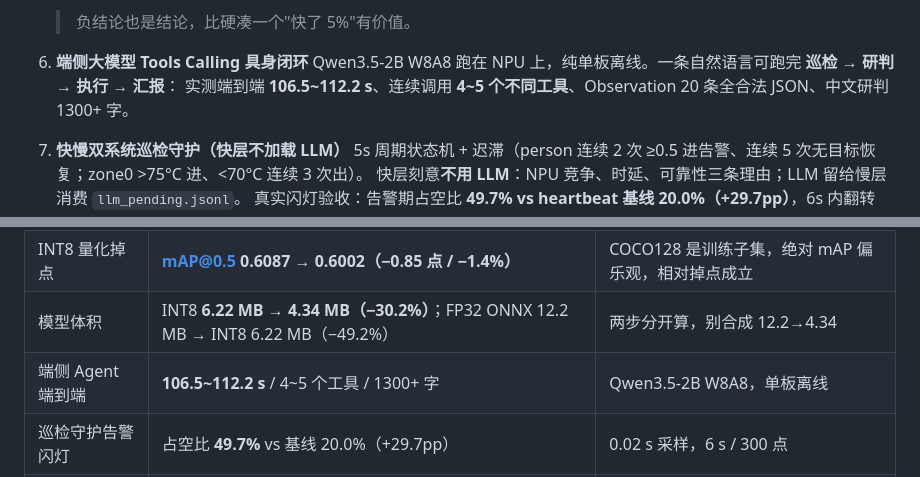
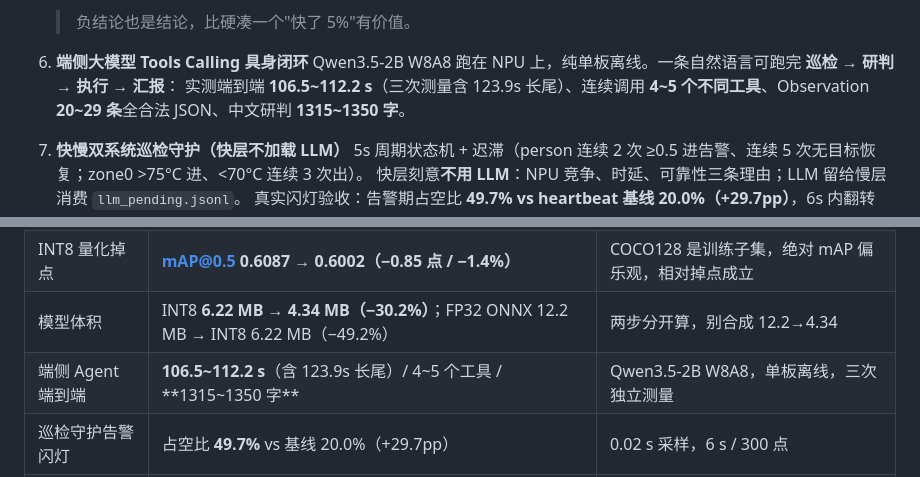
Before and after one commit to ccr1009/EdgeVision-Pro, a Markdown page: README.md, 2 parts joined by grey strips. Rendered like a GitHub page.

Commit message:
docs: 补齐 Agent 演示指标的区间口径(README/RESUME_TEMPLATE)
与 caf91f6 同一批次, 补上两处遗漏:
- README 关键技术点 6 与其余模块表: 1300+ 字 -> 1315~1350 字,
  Observation 20 条 -> 20~29 条, 并注明"三次独立测量"
- RESUME_TEMPLATE 第 5 条同步

```diff
--- a/README.md
+++ b/README.md
@@ -142,7 +142,7 @@
 
 6. **端侧大模型 Tools Calling 具身闭环**
    Qwen3.5-2B W8A8 跑在 NPU 上，纯单板离线。一条自然语言可跑完 **巡检 → 研判 → 执行 → 汇报**：
-   实测端到端 **106.5~112.2 s**、连续调用 **4~5 个不同工具**、Observation 20 条全合法 JSON、中文研判 1300+ 字。
+   实测端到端 **106.5~112.2 s**（三次测量含 123.9s 长尾）、连续调用 **4~5 个不同工具**、Observation **20~29 条**全合法 JSON、中文研判 **1315~1350 字**。
 
 7. **快慢双系统巡检守护（快层不加载 LLM）**
    5s 周期状态机 + 迟滞（person 连续 2 次 ≥0.5 进告警、连续 5 次无目标恢复；zone0 >75°C 进、<70°C 连续 3 次出）。
@@ -195,7 +195,7 @@
 | MPP 硬解 MJPG | **p50 1.03 ms** vs 软解 7.76 ms（7.6×） | 200/200 有效帧，9 图 PSNR 49.9~77.2 dB |
 | INT8 量化掉点 | **mAP@0.5 0.6087 → 0.6002（−0.85 点 / −1.4%）** | COCO128 是训练子集，绝对 mAP 偏乐观，相对掉点成立 |
 | 模型体积 | INT8 **6.22 MB → 4.34 MB（−30.2%）**；FP32 ONNX 12.2 MB → INT8 6.22 MB（−49.2%） | 两步分开算，别合成 12.2→4.34 |
-| 端侧 Agent 端到端 | **106.5~112.2 s** / 4~5 个工具 / 1300+ 字 | Qwen3.5-2B W8A8，单板离线 |
+| 端侧 Agent 端到端 | **106.5~112.2 s**（含 123.9s 长尾）/ 4~5 个工具 / **1315~1350 字** | Qwen3.5-2B W8A8，单板离线，三次独立测量 |
 | 巡检守护告警闪灯 | 占空比 **49.7%** vs 基线 20.0%（+29.7pp） | 0.02 s 采样，6 s / 300 点 |
 | Agent 回归测试 | **12/12 通过** | 含故障注入，两次独立全量 |
 
```
Also changed, not shown: docs/RESUME_TEMPLATE.md (+1 -1 lines).
